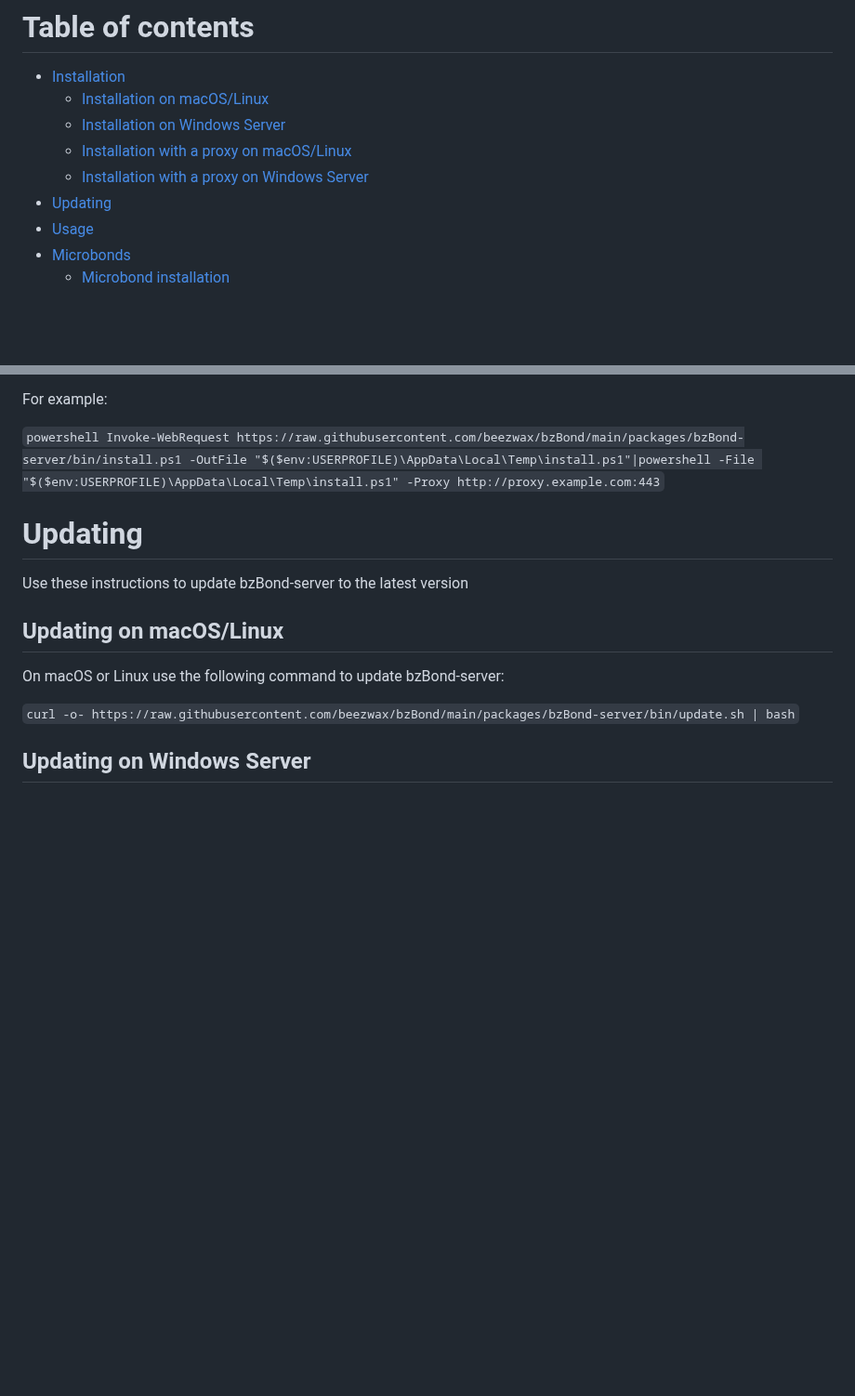
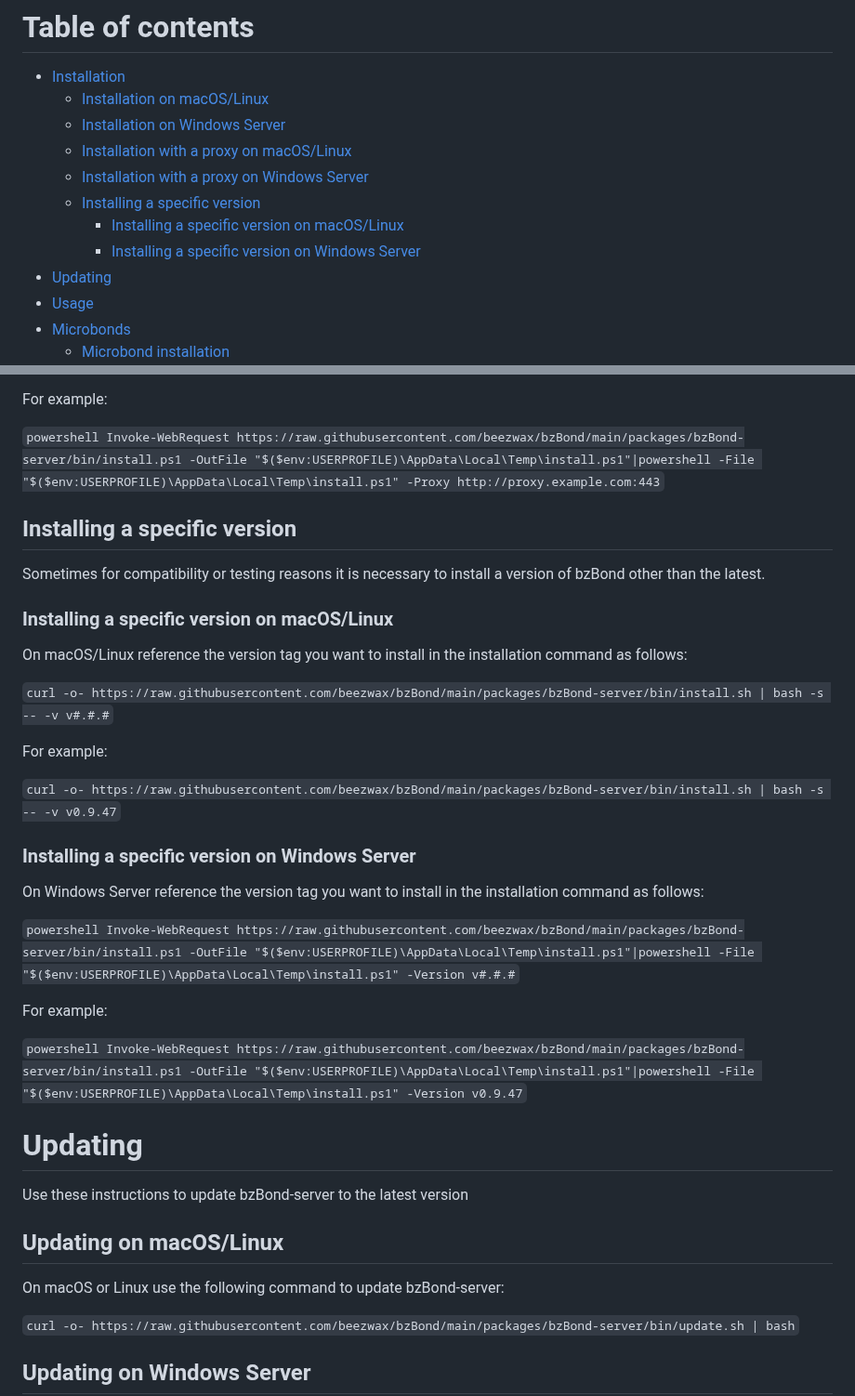
Before and after one commit to beezwax/bzBond, a Markdown page: packages/bzBond-server/README.md, 2 parts joined by grey strips. Shown at 93% size. Rendered like a GitHub page; blank space fills up the shorter version.

Commit message:
Add version installation to README

```diff
--- a/packages/bzBond-server/README.md
+++ b/packages/bzBond-server/README.md
@@ -9,6 +9,9 @@ bzBond-server is a microservice for [Claris/FileMaker Server](https://www.claris
   - [Installation on Windows Server](#installation-on-windows-server)
   - [Installation with a proxy on macOS/Linux](#installation-with-a-proxy-on-macoslinux)
   - [Installation with a proxy on Windows Server](#installation-with-a-proxy-on-windows-server)
+  - [Installing a specific version](#installing-a-specific-version)
+    - [Installing a specific version on macOS/Linux](#installing-a-specific-version-on-macoslinux)
+    - [Installing a specific version on Windows Server](#installing-a-specific-version-on-windows-server)
 - [Updating](#updating)
 - [Usage](#usage)
 - [Microbonds](#microbonds)
@@ -82,6 +85,30 @@ On Windows Server reference the proxy in the installation command as follows
 For example:
 
 `powershell Invoke-WebRequest https://raw.githubusercontent.com/beezwax/bzBond/main/packages/bzBond-server/bin/install.ps1 -OutFile "$($env:USERPROFILE)\AppData\Local\Temp\install.ps1"|powershell -File "$($env:USERPROFILE)\AppData\Local\Temp\install.ps1" -Proxy http://proxy.example.com:443`
+
+## Installing a specific version
+
+Sometimes for compatibility or testing reasons it is necessary to install a version of bzBond other than the latest.
+
+### Installing a specific version on macOS/Linux
+
+On macOS/Linux reference the version tag you want to install in the installation command as follows:
+
+`curl -o- https://raw.githubusercontent.com/beezwax/bzBond/main/packages/bzBond-server/bin/install.sh | bash -s -- -v v#.#.#`
+
+For example:
+
+`curl -o- https://raw.githubusercontent.com/beezwax/bzBond/main/packages/bzBond-server/bin/install.sh | bash -s -- -v v0.9.47`
+
+### Installing a specific version on Windows Server
+
+On Windows Server reference the version tag you want to install in the installation command as follows:
+
+`powershell Invoke-WebRequest https://raw.githubusercontent.com/beezwax/bzBond/main/packages/bzBond-server/bin/install.ps1 -OutFile "$($env:USERPROFILE)\AppData\Local\Temp\install.ps1"|powershell -File "$($env:USERPROFILE)\AppData\Local\Temp\install.ps1" -Version v#.#.#`
+
+For example:
+
+`powershell Invoke-WebRequest https://raw.githubusercontent.com/beezwax/bzBond/main/packages/bzBond-server/bin/install.ps1 -OutFile "$($env:USERPROFILE)\AppData\Local\Temp\install.ps1"|powershell -File "$($env:USERPROFILE)\AppData\Local\Temp\install.ps1" -Version v0.9.47`
 
 # Updating
 
```
